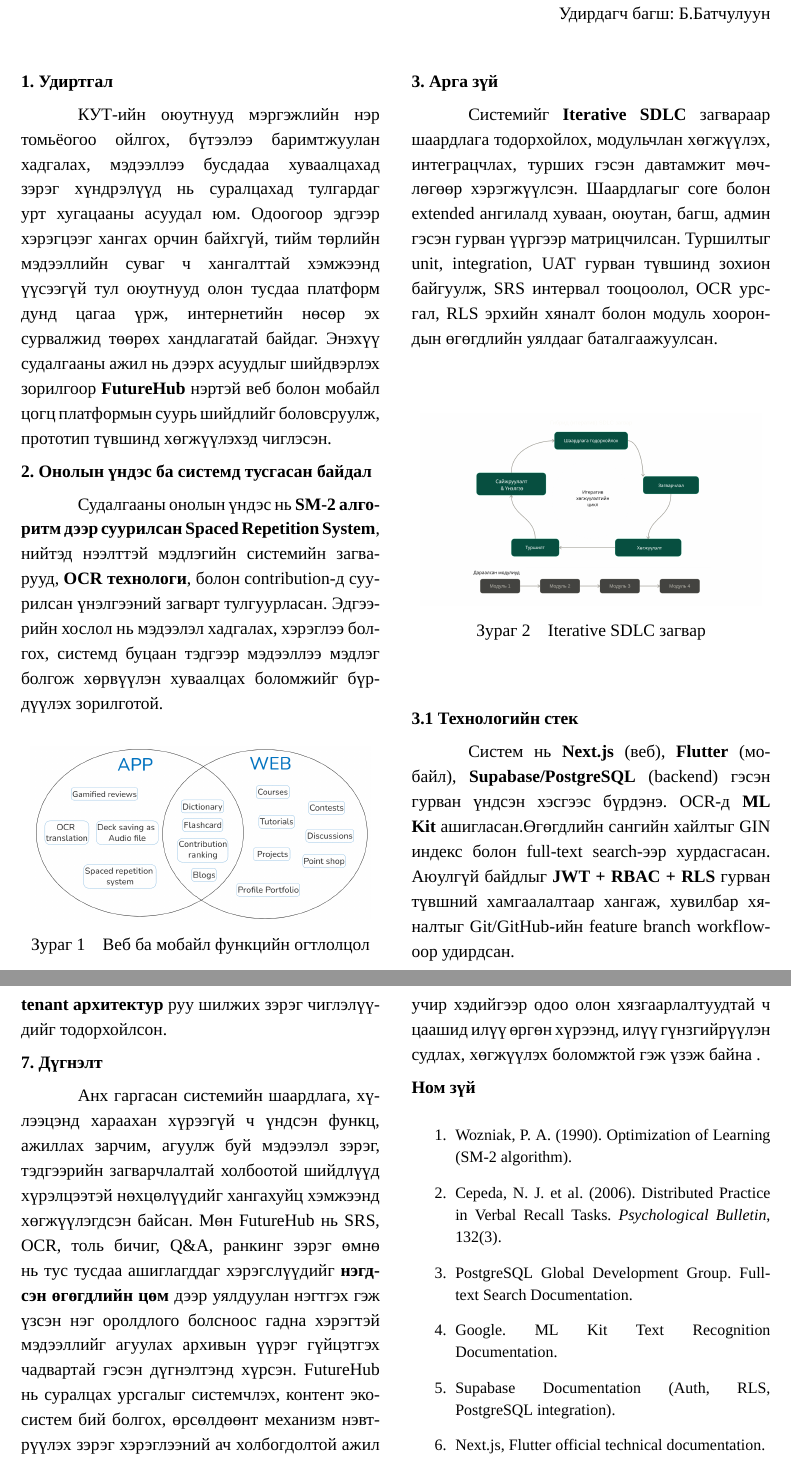
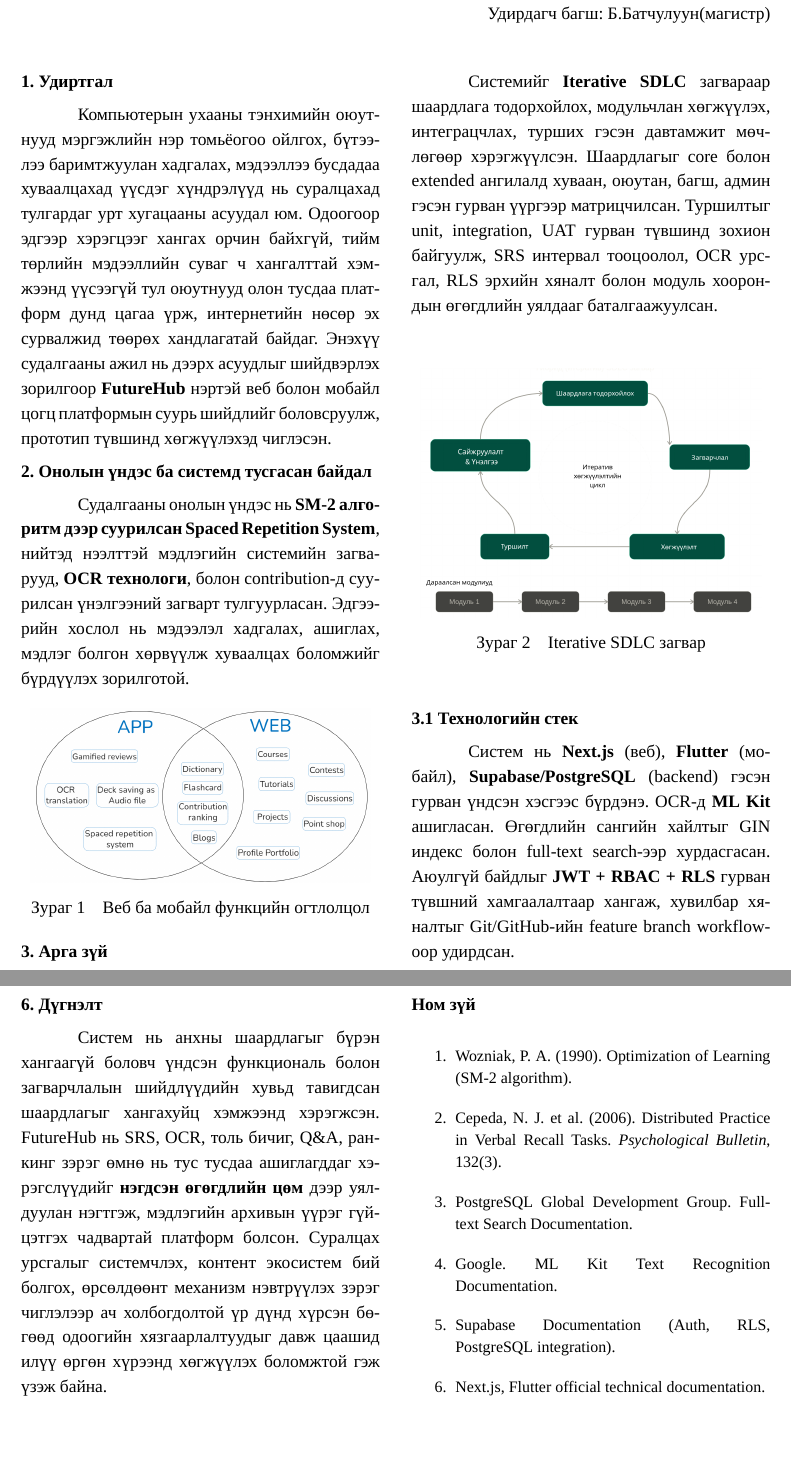
Before and after one commit to PQ-007/diploma-work-doc, a LaTeX thesis (main.tex, which reads components/Brief.tex): two parts of pages 53 and 55 of 55, joined at a grey line, cut so that both start at the same text, the shorter picture padded with empty space. Compiled offline with XeLaTeX; a missing font is replaced by an installed copy or a similar font.

```diff
--- a/components/Brief.tex
+++ b/components/Brief.tex
@@ -9,7 +9,7 @@
 \begin{flushright}
 \departmentname\\
 Оюутан: \studentID, \authorShort\\
-Удирдагч багш: \supervisorname
+Удирдагч багш: \supervisorname (магистр)
 \end{flushright}
 
 \vspace{1mm}
@@ -24,11 +24,11 @@
 
 \noindent\textbf{1. Удиртгал}
 
-КУТ-ийн оюутнууд мэргэжлийн нэр томьёогоо ойлгох, бүтээлээ баримтжуулан хадгалах, мэдээллээ бусдадаа хуваалцахад зэрэг хүндрэлүүд нь суралцахад тулгардаг урт хугацааны асуудал юм. Одоогоор эдгээр хэрэгцээг хангах орчин байхгүй, тийм төрлийн мэдээллийн суваг ч хангалттай хэмжээнд үүсээгүй тул оюутнууд олон тусдаа платформ дунд цагаа үрж, интернетийн нөсөр эх сурвалжид төөрөх хандлагатай байдаг. Энэхүү судалгааны ажил нь дээрх асуудлыг шийдвэрлэх зорилгоор \textbf{FutureHub} нэртэй веб болон мобайл цогц платформын суурь шийдлийг боловсруулж, прототип түвшинд хөгжүүлэхэд чиглэсэн.
+Компьютерын ухааны тэнхимийн оюутнууд мэргэжлийн нэр томьёогоо ойлгох, бүтээлээ баримтжуулан хадгалах, мэдээллээ бусдадаа хуваалцахад үүсдэг хүндрэлүүд нь суралцахад тулгардаг урт хугацааны асуудал юм. Одоогоор эдгээр хэрэгцээг хангах орчин байхгүй, тийм төрлийн мэдээллийн суваг ч хангалттай хэмжээнд үүсээгүй тул оюутнууд олон тусдаа платформ дунд цагаа үрж, интернетийн нөсөр эх сурвалжид төөрөх хандлагатай байдаг. Энэхүү судалгааны ажил нь дээрх асуудлыг шийдвэрлэх зорилгоор \textbf{FutureHub} нэртэй веб болон мобайл цогц платформын суурь шийдлийг боловсруулж, прототип түвшинд хөгжүүлэхэд чиглэсэн.
 
 \noindent\textbf{2. Онолын үндэс ба системд тусгасан байдал}
 
-Судалгааны онолын үндэс нь \textbf{SM-2 алгоритм дээр суурилсан Spaced Repetition System}, нийтэд нээлттэй мэдлэгийн системийн загварууд, \textbf{OCR технологи}, болон contribution-д суурилсан үнэлгээний загварт тулгуурласан. Эдгээрийн хослол нь мэдээлэл хадгалах, хэрэглээ болгох, системд буцаан тэдгээр мэдээллээ мэдлэг болгож хөрвүүлэн хуваалцах боломжийг бүрдүүлэх зорилготой.
+Судалгааны онолын үндэс нь \textbf{SM-2 алгоритм дээр суурилсан Spaced Repetition System}, нийтэд нээлттэй мэдлэгийн системийн загварууд, \textbf{OCR технологи}, болон contribution-д суурилсан үнэлгээний загварт тулгуурласан. Эдгээрийн хослол нь мэдээлэл хадгалах, ашиглах, мэдлэг болгон хөрвүүлж хуваалцах боломжийг бүрдүүлэх зорилготой.
 
 \begin{center}
 \includegraphics[width=0.95\linewidth]{pictures/functions-diagram.png}
@@ -80,9 +80,9 @@
 
-Судалгааны явцад дараах хязгаарлалтууд илэрсэн: OCR-ийн нарийвчлал зургийн чанараас шууд хамаарах, ранкинг тооцох алгоритм ерөнхий байдлаар тогтоогдсон тул тэнцвэржүүлэлт, нарийн болгосон нэмэлт шаардлагатай, production түвшний аюулгүй байдлын аудит хийгдээгүй, сургуулийн дотоод систем болон LMS-тэй бүрэн интеграц хийгдээгүй байна. Цаашдын хөгжүүлэлтэд \textbf{SM-2-оос FSRS загвар руу шилжих}, хэрэглэгчийн ахицын аналитик dashboard нэмэх, сургуулийн бүртгэлтэй \textbf{SSO интеграц} хийх, олон сургуульд зориулсан \textbf{multi-tenant архитектур} руу шилжих зэрэг чиглэлүүдийг тодорхойлсон.
+Судалгааны явцад дараах хязгаарлалтууд илэрсэн: OCR-ийн нарийвчлал зургийн чанараас шууд хамаардаг; ранкинг тооцох алгоритм ерөнхий байдлаар тогтоогдсон тул нэмэлт тэнцвэржүүлэлт шаардлагатай; production түвшний аюулгүй байдлын аудит хийгдээгүй; сургуулийн дотоод систем болон LMS-тэй бүрэн интеграц хийгдээгүй. Цаашдын хөгжүүлэлтэд \textbf{SM-2-оос FSRS загвар руу шилжих}, хэрэглэгчийн ахицын аналитик dashboard нэмэх, сургуулийн бүртгэлтэй \textbf{SSO интеграц} хийх, олон сургуульд зориулсан \textbf{multi-tenant архитектур} руу шилжих зэрэг чиглэлүүдийг тодорхойлсон.
 
-\noindent\textbf{7. Дүгнэлт}
+\noindent\textbf{6. Дүгнэлт}
 
-Анх гаргасан системийн шаардлага, хүлээцэнд хараахан хүрээгүй ч үндсэн функц, ажиллах зарчим, агуулж буй мэдээлэл зэрэг, тэдгээрийн загварчлалтай холбоотой шийдлүүд хүрэлцээтэй нөхцөлүүдийг хангахуйц хэмжээнд хөгжүүлэгдсэн байсан. Мөн FutureHub нь SRS, OCR, толь бичиг, Q\&A, ранкинг зэрэг өмнө нь тус тусдаа ашиглагддаг хэрэгслүүдийг \textbf{нэгдсэн өгөгдлийн цөм} дээр уялдуулан нэгтгэх гэж үзсэн нэг оролдлого болсноос гадна хэрэгтэй мэдээллийг агуулах архивын үүрэг гүйцэтгэх чадвартай гэсэн дүгнэлтэнд хүрсэн. FutureHub нь суралцах урсгалыг системчлэх, контент экосистем бий болгох, өрсөлдөөнт механизм нэвтрүүлэх зэрэг хэрэглээний ач холбогдолтой ажил учир хэдийгээр одоо олон хязгаарлалтуудтай ч цаашид илүү өргөн хүрээнд, илүү гүнзгийрүүлэн судлах, хөгжүүлэх боломжтой гэж үзэж байна .
+Систем нь анхны шаардлагыг бүрэн хангаагүй боловч үндсэн функциональ болон загварчлалын шийдлүүдийн хувьд тавигдсан шаардлагыг хангахуйц хэмжээнд хэрэгжсэн. FutureHub нь SRS, OCR, толь бичиг, Q\&A, ранкинг зэрэг өмнө нь тус тусдаа ашиглагддаг хэрэгслүүдийг \textbf{нэгдсэн өгөгдлийн цөм} дээр уялдуулан нэгтгэж, мэдлэгийн архивын үүрэг гүйцэтгэх чадвартай платформ болсон. Суралцах урсгалыг системчлэх, контент экосистем бий болгох, өрсөлдөөнт механизм нэвтрүүлэх зэрэг чиглэлээр ач холбогдолтой үр дүнд хүрсэн бөгөөд одоогийн хязгаарлалтуудыг давж цаашид илүү өргөн хүрээнд хөгжүүлэх боломжтой гэж үзэж байна.
 
 \noindent\textbf{Ном зүй}
 
```
Also changed, not shown: pictures/Screenshot 2026-03-09 011006.png (deleted), pictures/hytbrid-iterative1.png (added), components/Brief.tex (6 more changed lines).
